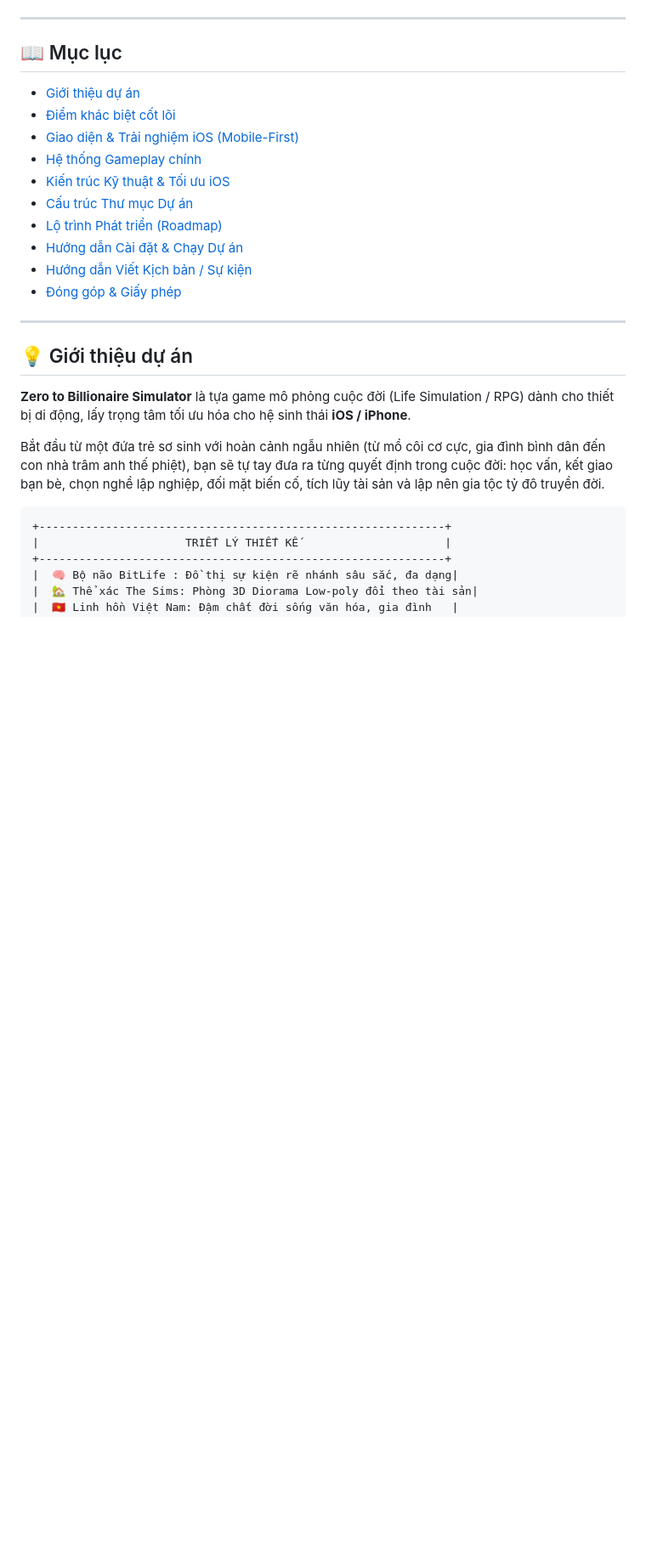
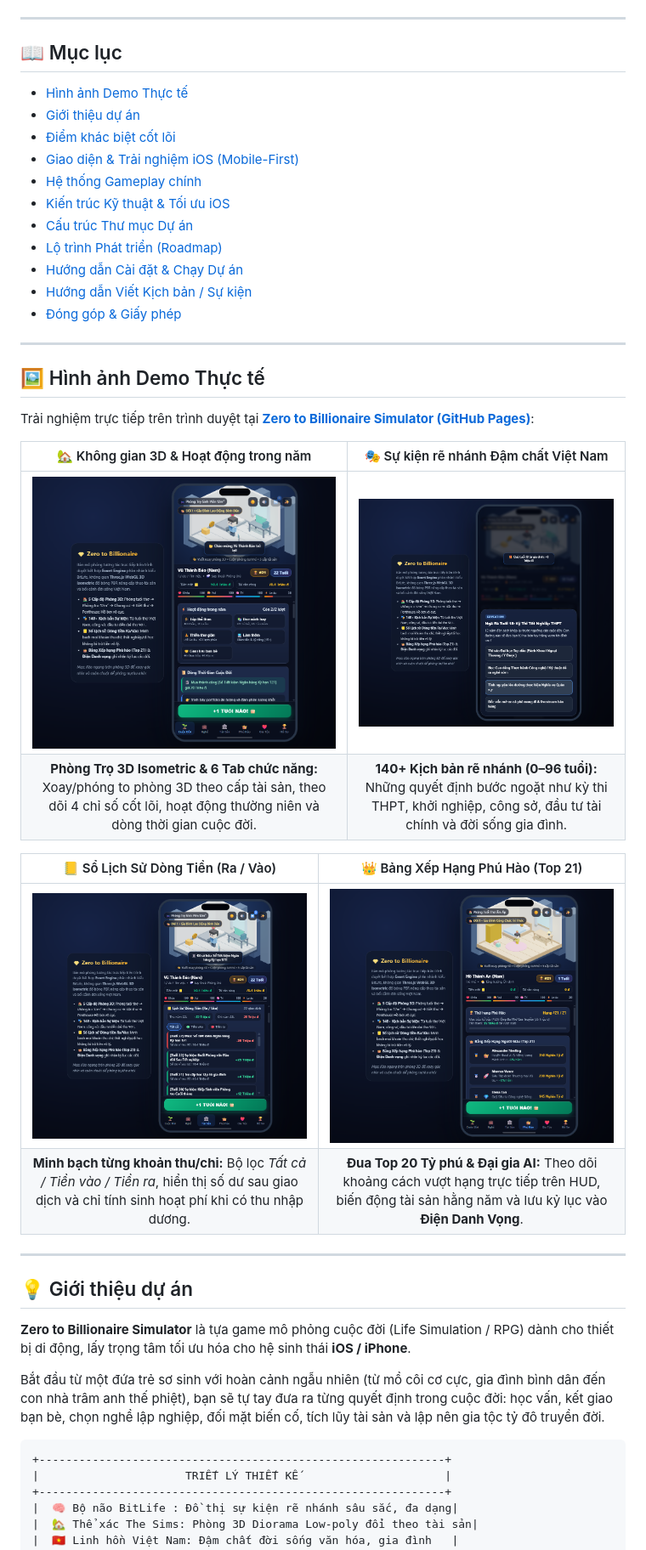
Before and after one commit to lukhachyaros/Zero-to-Billionaire-Simulator, a Markdown page: README.md, the part around one of its changes. Shown at 85% size. Rendered like a GitHub page; pictures changed too: docs/screenshots/demo-cashflow.png (added), docs/screenshots/demo-events.png (added), docs/screenshots/demo-leaderboard.png (added); blank space fills up the shorter version.

Commit message:
docs: add gameplay demo screenshots to README

```diff
--- a/README.md
+++ b/README.md
@@ -22,6 +28,7 @@
 </div>
 
 ## 📖 Mục lục
+- [Hình ảnh Demo Thực tế](#-hình-ảnh-demo-thực-tế)
 - [Giới thiệu dự án](#-giới-thiệu-dự-án)
 - [Điểm khác biệt cốt lõi](#-điểm-khác-biệt-cốt-lõi)
 - [Giao diện & Trải nghiệm iOS (Mobile-First)](#-giao-diện--trải-nghiệm-ios-mobile-first)
@@ -32,6 +39,22 @@
 - [Hướng dẫn Cài đặt & Chạy Dự án](#-hướng-dẫn-cài-đặt--chạy-dự-án)
 - [Hướng dẫn Viết Kịch bản / Sự kiện](#-hướng-dẫn-viết-kịch-bản--sự-kiện)
 - [Đóng góp & Giấy phép](#-đóng-góp--giấy-phép)
+
+---
+
+## 🖼️ Hình ảnh Demo Thực tế
+
+Trải nghiệm trực tiếp trên trình duyệt tại **[Zero to Billionaire Simulator (GitHub Pages)](https://lukhachyaros.github.io/Zero-to-Billionaire-Simulator/)**:
+
+| 🏡 Không gian 3D & Hoạt động trong năm | 🎭 Sự kiện rẽ nhánh Đậm chất Việt Nam |
+| :---: | :---: |
+| ![Giao diện chính 3D Diorama](docs/screenshots/demo-overview.png) | ![Modal sự kiện Ngã rẽ tuổi 18](docs/screenshots/demo-events.png) |
+| **Phòng Trọ 3D Isometric & 6 Tab chức năng:** Xoay/phóng to phòng 3D theo cấp tài sản, theo dõi 4 chỉ số cốt lõi, hoạt động thường niên và dòng thời gian cuộc đời. | **140+ Kịch bản rẽ nhánh (0–96 tuổi):** Những quyết định bước ngoặt như kỳ thi THPT, khởi nghiệp, công sở, đầu tư tài chính và đời sống gia đình. |
+
+| 📒 Sổ Lịch Sử Dòng Tiền (Ra / Vào) | 👑 Bảng Xếp Hạng Phú Hào (Top 21) |
+| :---: | :---: |
+| ![Sổ lịch sử dòng tiền ra vào](docs/screenshots/demo-cashflow.png) | ![Bảng xếp hạng Phú hào](docs/screenshots/demo-leaderboard.png) |
+| **Minh bạch từng khoản thu/chi:** Bộ lọc *Tất cả / Tiền vào / Tiền ra*, hiển thị số dư sau giao dịch và chỉ tính sinh hoạt phí khi có thu nhập dương. | **Đua Top 20 Tỷ phú & Đại gia AI:** Theo dõi khoảng cách vượt hạng trực tiếp trên HUD, biến động tài sản hằng năm và lưu kỷ lục vào **Điện Danh Vọng**. |
 
 ---
 
```
Also changed, not shown: other parts of README.md (+7 -0 lines), 1 other file.
